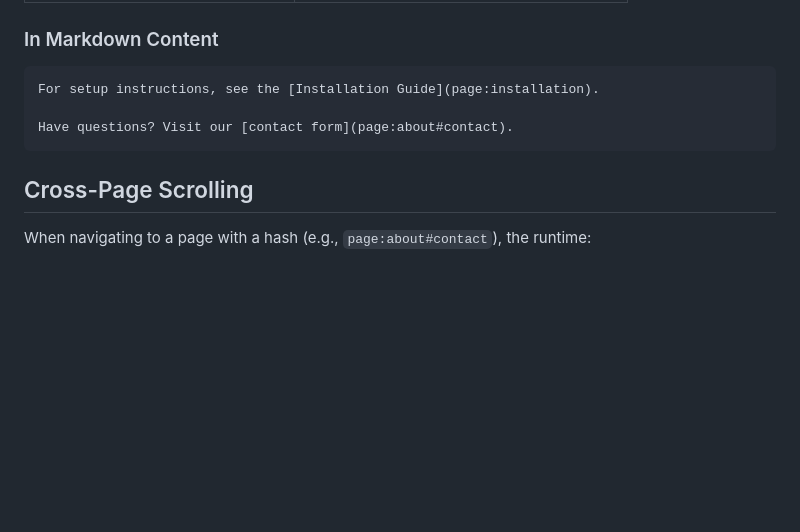
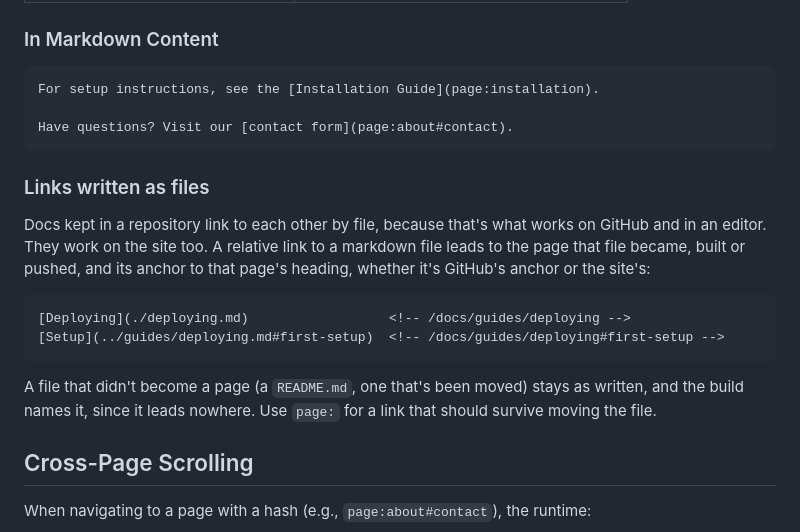
Before and after one commit to uniweb/docs, a Markdown page: authoring/linking.md, the part around the change. GitHub-like rendering; blank space fills up the shorter version.

Commit message:
docs: links written as files, and the Folders anchor that had moved
Three links named #folders on a heading that is now 'Folders: records/folder.yml'. The build's new
check on links found them.

````diff
--- a/authoring/linking.md
+++ b/authoring/linking.md
@@ -104,6 +104,17 @@ For setup instructions, see the [Installation Guide](page:installation).
 Have questions? Visit our [contact form](page:about#contact).
 ```
 
+### Links written as files
+
+Docs kept in a repository link to each other by file, because that's what works on GitHub and in an editor. They work on the site too. A relative link to a markdown file leads to the page that file became, built or pushed, and its anchor to that page's heading, whether it's GitHub's anchor or the site's:
+
+```markdown
+[Deploying](./deploying.md)                  <!-- /docs/guides/deploying -->
+[Setup](../guides/deploying.md#first-setup)  <!-- /docs/guides/deploying#first-setup -->
+```
+
+A file that didn't become a page (a `README.md`, one that's been moved) stays as written, and the build names it, since it leads nowhere. Use `page:` for a link that should survive moving the file.
+
 ## Cross-Page Scrolling
 
 When navigating to a page with a hash (e.g., `page:about#contact`), the runtime:
````
Also changed, not shown: reference/entity-content.md (+1 -1 lines), reference/queries.md (+2 -2 lines).
